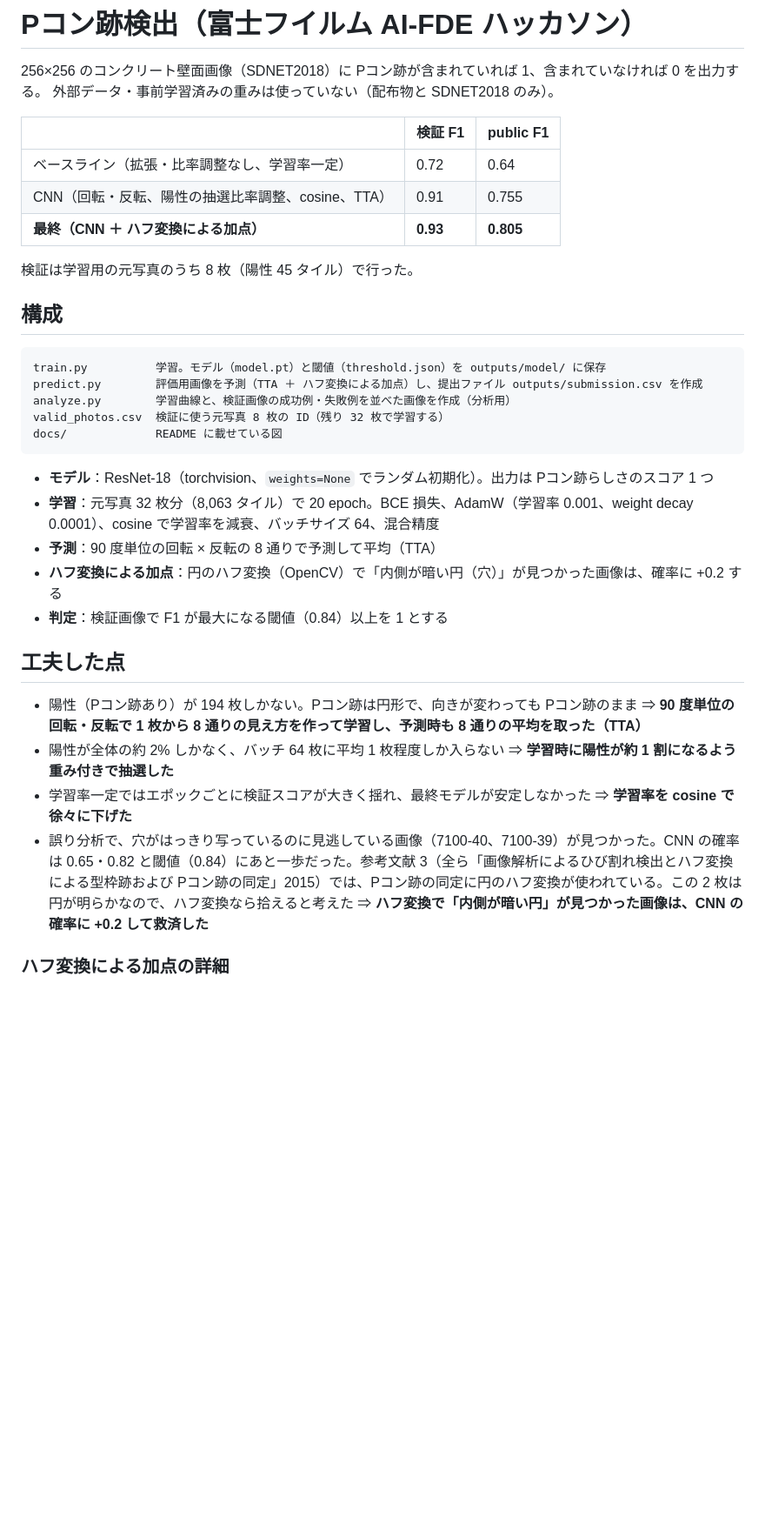
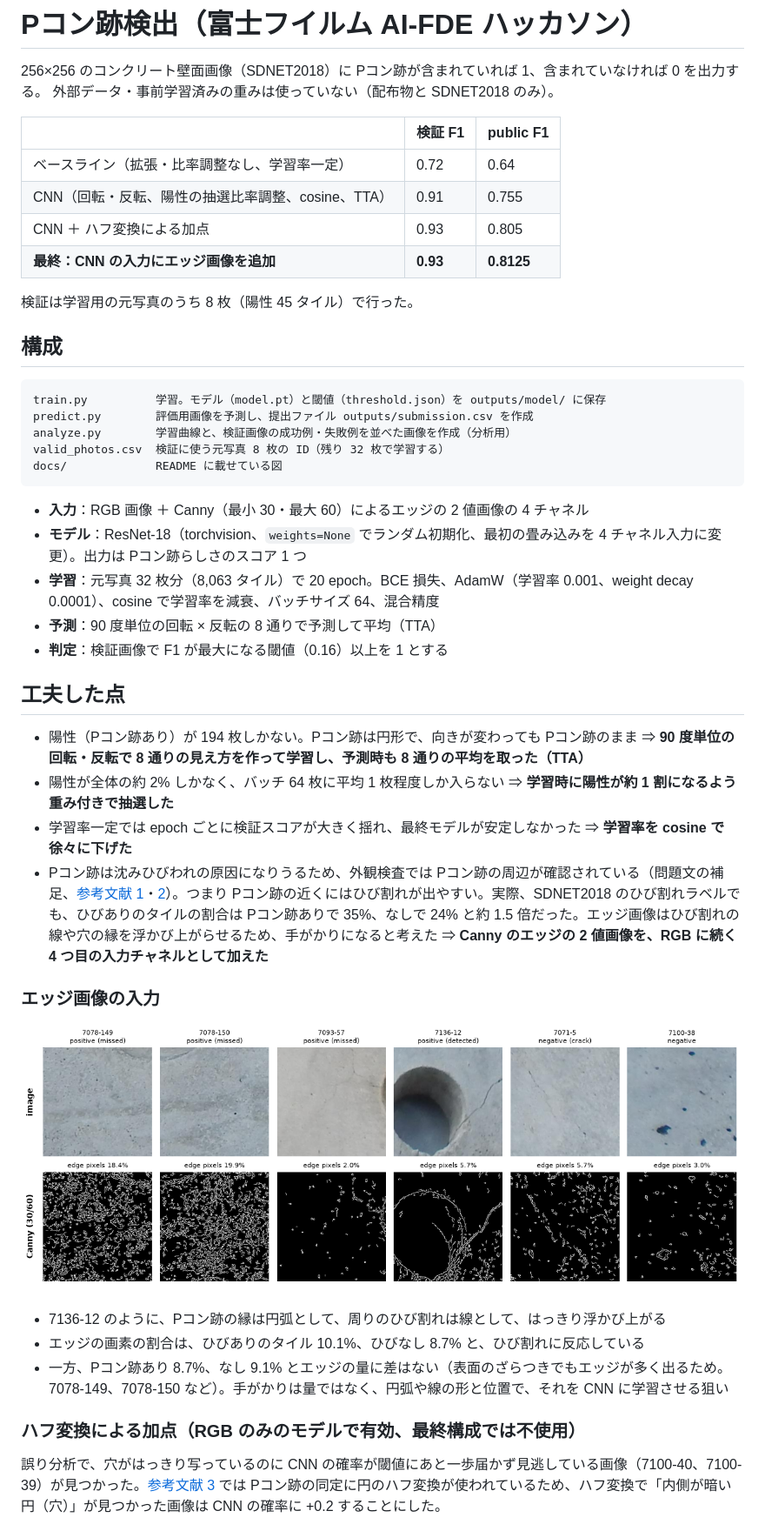
Before and after one commit to DaichiKiyozaki/AI-FDE-Hackathon, a Markdown page: README.md, the part around one of its changes. Shown at 87% size. GitHub-like rendering; pictures changed too: docs/edges.png (added); blank space fills up the shorter version.

````diff
--- a/README.md
+++ b/README.md
@@ -7,7 +7,8 @@
 |---|---|---|
 | ベースライン（拡張・比率調整なし、学習率一定） | 0.72 | 0.64 |
 | CNN（回転・反転、陽性の抽選比率調整、cosine、TTA） | 0.91 | 0.755 |
-| **最終（CNN ＋ ハフ変換による加点）** | **0.93** | **0.805** |
+| CNN ＋ ハフ変換による加点 | 0.93 | 0.805 |
+| **最終：CNN の入力にエッジ画像を追加** | **0.93** | **0.8125** |
 
 検証は学習用の元写真のうち 8 枚（陽性 45 タイル）で行った。
 
@@ -15,30 +16,40 @@
 
 ```
 train.py          学習。モデル（model.pt）と閾値（threshold.json）を outputs/model/ に保存
-predict.py        評価用画像を予測（TTA ＋ ハフ変換による加点）し、提出ファイル outputs/submission.csv を作成
+predict.py        評価用画像を予測し、提出ファイル outputs/submission.csv を作成
 analyze.py        学習曲線と、検証画像の成功例・失敗例を並べた画像を作成（分析用）
 valid_photos.csv  検証に使う元写真 8 枚の ID（残り 32 枚で学習する）
 docs/             README に載せている図
 ```
 
-- **モデル**：ResNet-18（torchvision、`weights=None` でランダム初期化）。出力は Pコン跡らしさのスコア 1 つ
+- **入力**：RGB 画像 ＋ Canny（最小 30・最大 60）によるエッジの 2 値画像の 4 チャネル
+- **モデル**：ResNet-18（torchvision、`weights=None` でランダム初期化、最初の畳み込みを 4 チャネル入力に変更）。出力は Pコン跡らしさのスコア 1 つ
 - **学習**：元写真 32 枚分（8,063 タイル）で 20 epoch。BCE 損失、AdamW（学習率 0.001、weight decay 0.0001）、cosine で学習率を減衰、バッチサイズ 64、混合精度
 - **予測**：90 度単位の回転 × 反転の 8 通りで予測して平均（TTA）
-- **ハフ変換による加点**：円のハフ変換（OpenCV）で「内側が暗い円（穴）」が見つかった画像は、確率に +0.2 する
-- **判定**：検証画像で F1 が最大になる閾値（0.84）以上を 1 とする
+- **判定**：検証画像で F1 が最大になる閾値（0.16）以上を 1 とする
 
 ## 工夫した点
 
 - 陽性（Pコン跡あり）が 194 枚しかない。Pコン跡は円形で、向きが変わっても Pコン跡のまま
-  ⇒ **90 度単位の回転・反転で 1 枚から 8 通りの見え方を作って学習し、予測時も 8 通りの平均を取った（TTA）**
+  ⇒ **90 度単位の回転・反転で 8 通りの見え方を作って学習し、予測時も 8 通りの平均を取った（TTA）**
 - 陽性が全体の約 2% しかなく、バッチ 64 枚に平均 1 枚程度しか入らない
   ⇒ **学習時に陽性が約 1 割になるよう重み付きで抽選した**
-- 学習率一定ではエポックごとに検証スコアが大きく揺れ、最終モデルが安定しなかった
+- 学習率一定では epoch ごとに検証スコアが大きく揺れ、最終モデルが安定しなかった
   ⇒ **学習率を cosine で徐々に下げた**
-- 誤り分析で、穴がはっきり写っているのに見逃している画像（7100-40、7100-39）が見つかった。CNN の確率は 0.65・0.82 と閾値（0.84）にあと一歩だった。参考文献 3（全ら「画像解析によるひび割れ検出とハフ変換による型枠跡および Pコン跡の同定」2015）では、Pコン跡の同定に円のハフ変換が使われている。この 2 枚は円が明らかなので、ハフ変換なら拾えると考えた
-  ⇒ **ハフ変換で「内側が暗い円」が見つかった画像は、CNN の確率に +0.2 して救済した**
+- Pコン跡は沈みひびわれの原因になりうるため、外観検査では Pコン跡の周辺が確認されている（問題文の補足、[参考文献 1](https://www.pref.tottori.lg.jp/secure/1021057/hibiwarema.pdf)・[2](https://www.cgr.mlit.go.jp/ctc/pdf/technology/concrete/a4-07.pdf)）。つまり Pコン跡の近くにはひび割れが出やすい。実際、SDNET2018 のひび割れラベルでも、ひびありのタイルの割合は Pコン跡ありで 35%、なしで 24% と約 1.5 倍だった。エッジ画像はひび割れの線や穴の縁を浮かび上がらせるため、手がかりになると考えた
+  ⇒ **Canny のエッジの 2 値画像を、RGB に続く 4 つ目の入力チャネルとして加えた**
 
-### ハフ変換による加点の詳細
+### エッジ画像の入力
+
+![元画像とエッジ画像](docs/edges.png)
+
+- 7136-12 のように、Pコン跡の縁は円弧として、周りのひび割れは線として、はっきり浮かび上がる
+- エッジの画素の割合は、ひびありのタイル 10.1%、ひびなし 8.7% と、ひび割れに反応している
+- 一方、Pコン跡あり 8.7%、なし 9.1% とエッジの量に差はない（表面のざらつきでもエッジが多く出るため。7078-149、7078-150 など）。手がかりは量ではなく、円弧や線の形と位置で、それを CNN に学習させる狙い
+
+### ハフ変換による加点（RGB のみのモデルで有効、最終構成では不使用）
+
+誤り分析で、穴がはっきり写っているのに CNN の確率が閾値にあと一歩届かず見逃している画像（7100-40、7100-39）が見つかった。[参考文献 3](http://data.jci-net.or.jp/data_pdf/37/037-01-1291.pdf) では Pコン跡の同定に円のハフ変換が使われているため、ハフ変換で「内側が暗い円（穴）」が見つかった画像は CNN の確率に +0.2 することにした。
 
 ![ハフ変換で検出した円](docs/hough.png)
 
````
Also changed, not shown: other parts of README.md (+19 -12 lines), docs/analysis.png, docs/learning_curve.png, 2 other files.
